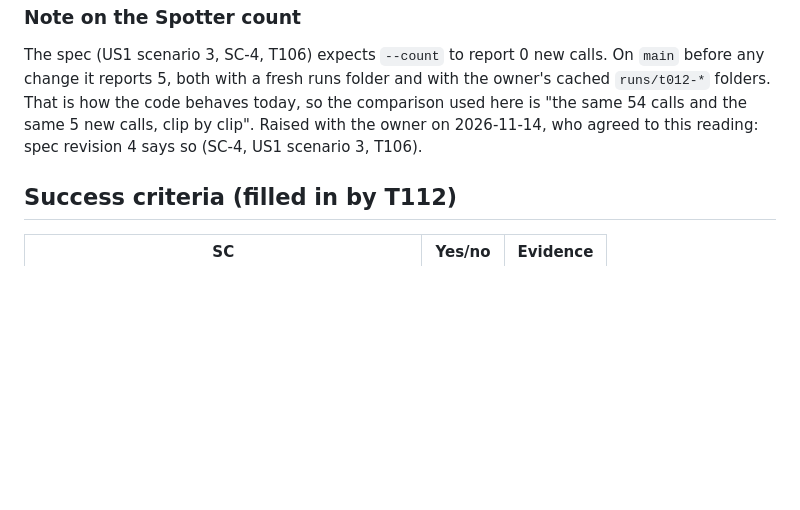
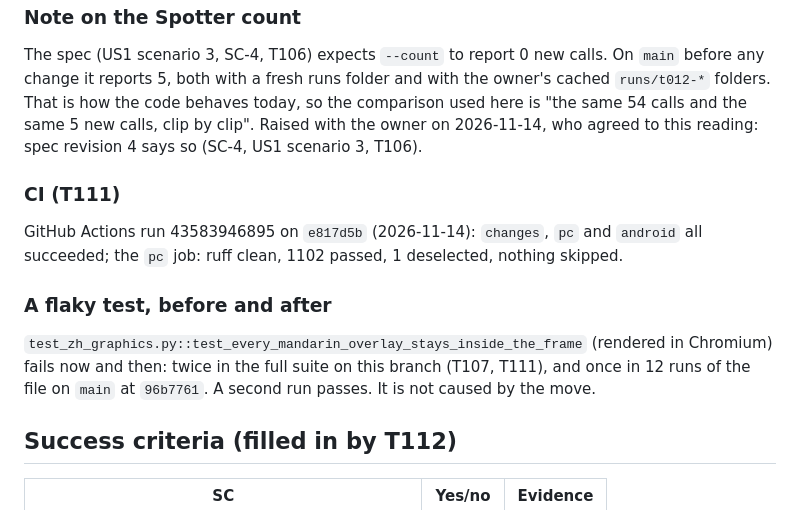
Before and after one commit to aharonamir/epic-replay, a Markdown page: specs/002-platform-split/baseline.md, the part around the change. Drawn GitHub-style; blank space fills up the shorter version.

```diff
--- a/specs/002-platform-split/baseline.md
+++ b/specs/002-platform-split/baseline.md
@@ -42,6 +42,14 @@ Two runs of the replay flow were compared before choosing the hashes: `cost.json
 
 The spec (US1 scenario 3, SC-4, T106) expects `--count` to report 0 new calls. On `main` before any change it reports 5, both with a fresh runs folder and with the owner's cached `runs/t012-*` folders. That is how the code behaves today, so the comparison used here is "the same 54 calls and the same 5 new calls, clip by clip". Raised with the owner on 2026-11-14, who agreed to this reading: spec revision 4 says so (SC-4, US1 scenario 3, T106).
 
+### CI (T111)
+
+GitHub Actions run 43583946895 on `e817d5b` (2026-11-14): `changes`, `pc` and `android` all succeeded; the `pc` job: ruff clean, 1102 passed, 1 deselected, nothing skipped.
+
+### A flaky test, before and after
+
+`test_zh_graphics.py::test_every_mandarin_overlay_stays_inside_the_frame` (rendered in Chromium) fails now and then: twice in the full suite on this branch (T107, T111), and once in 12 runs of the file on `main` at `96b7761`. A second run passes. It is not caused by the move.
+
 ## Success criteria (filled in by T112)
 
 | SC | Yes/no | Evidence |
```
Also changed, not shown: docs/migration-002.md (added, +79 -0 lines), specs/002-platform-split/tasks.md (+11 -11 lines).
